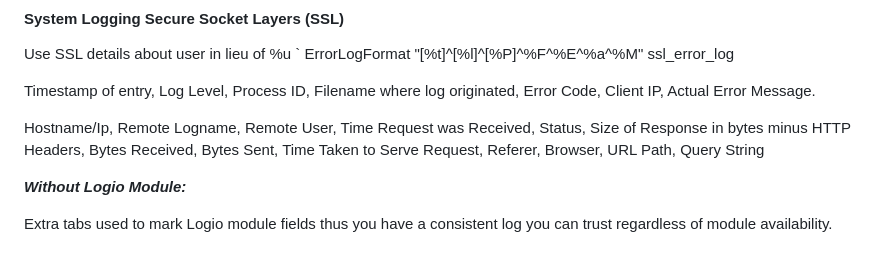
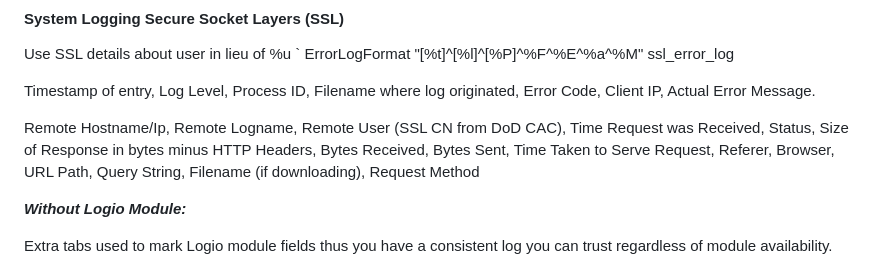
Before and after one commit to christophergarthwood/appdevstig_docs, a Markdown page: Template_012_LoggingStandard.md, the part around the change. Rendered like a GitHub page.

Commit message:
Updated guide to what the format codes mean in Apache.

```diff
--- a/Template_012_LoggingStandard.md
+++ b/Template_012_LoggingStandard.md
@@ -90,7 +90,7 @@ ErrorLogFormat "[%t]^[%l]^[%P]^%F^%E^%a^%M" ssl_error_log
 
 Timestamp of entry, Log Level, Process ID, Filename where log originated, Error Code, Client IP, Actual Error Message.
 
-Hostname/Ip, Remote Logname, Remote User, Time Request was Received, Status, Size of Response in bytes minus HTTP Headers, Bytes Received, Bytes Sent, Time Taken to Serve Request, Referer, Browser, URL Path, Query String
+Remote Hostname/Ip, Remote Logname, Remote User (SSL CN from DoD CAC), Time Request was Received, Status, Size of Response in bytes minus HTTP Headers, Bytes Received, Bytes Sent, Time Taken to Serve Request, Referer, Browser, URL Path, Query String, Filename (if downloading), Request Method
 
 ***Without Logio Module:***
 
```
